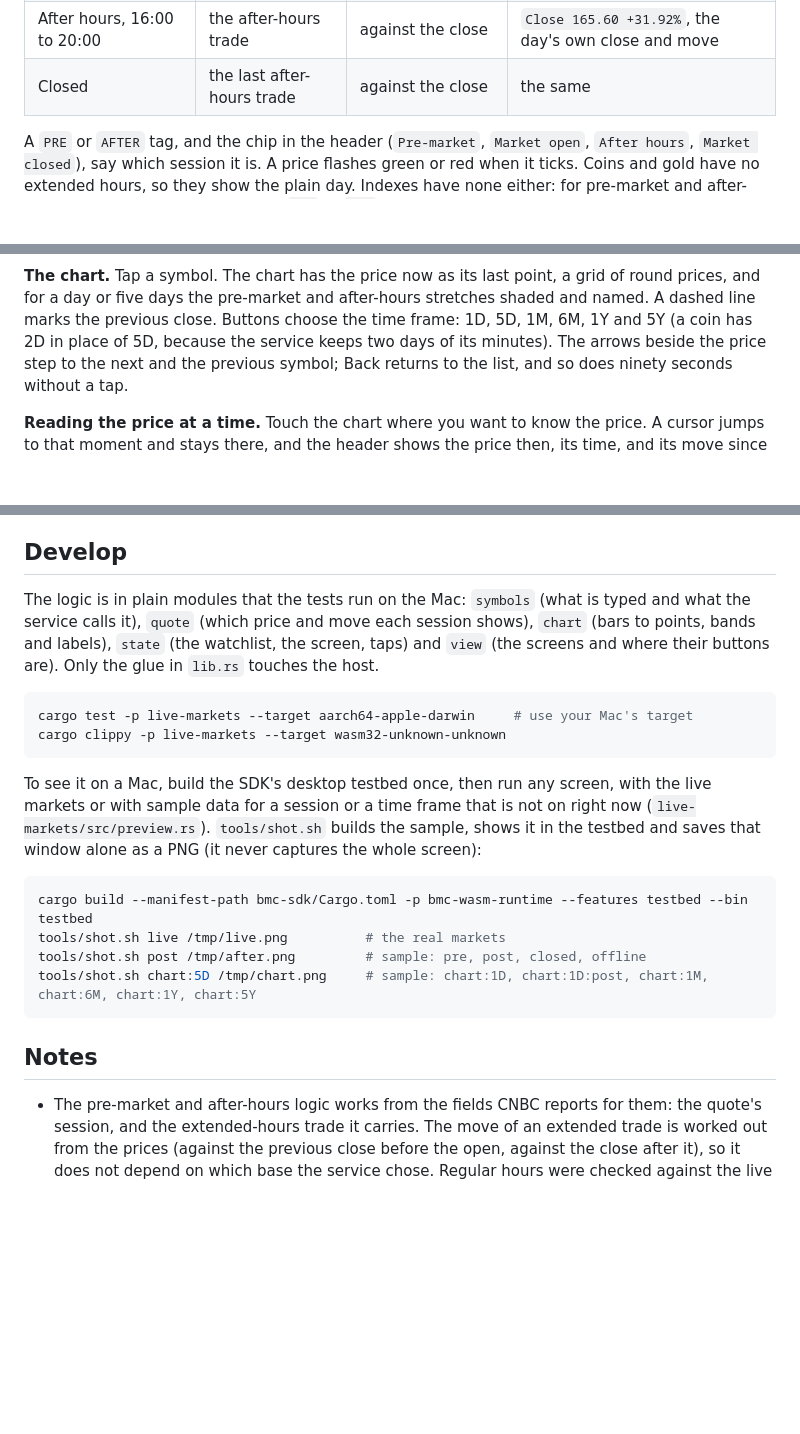
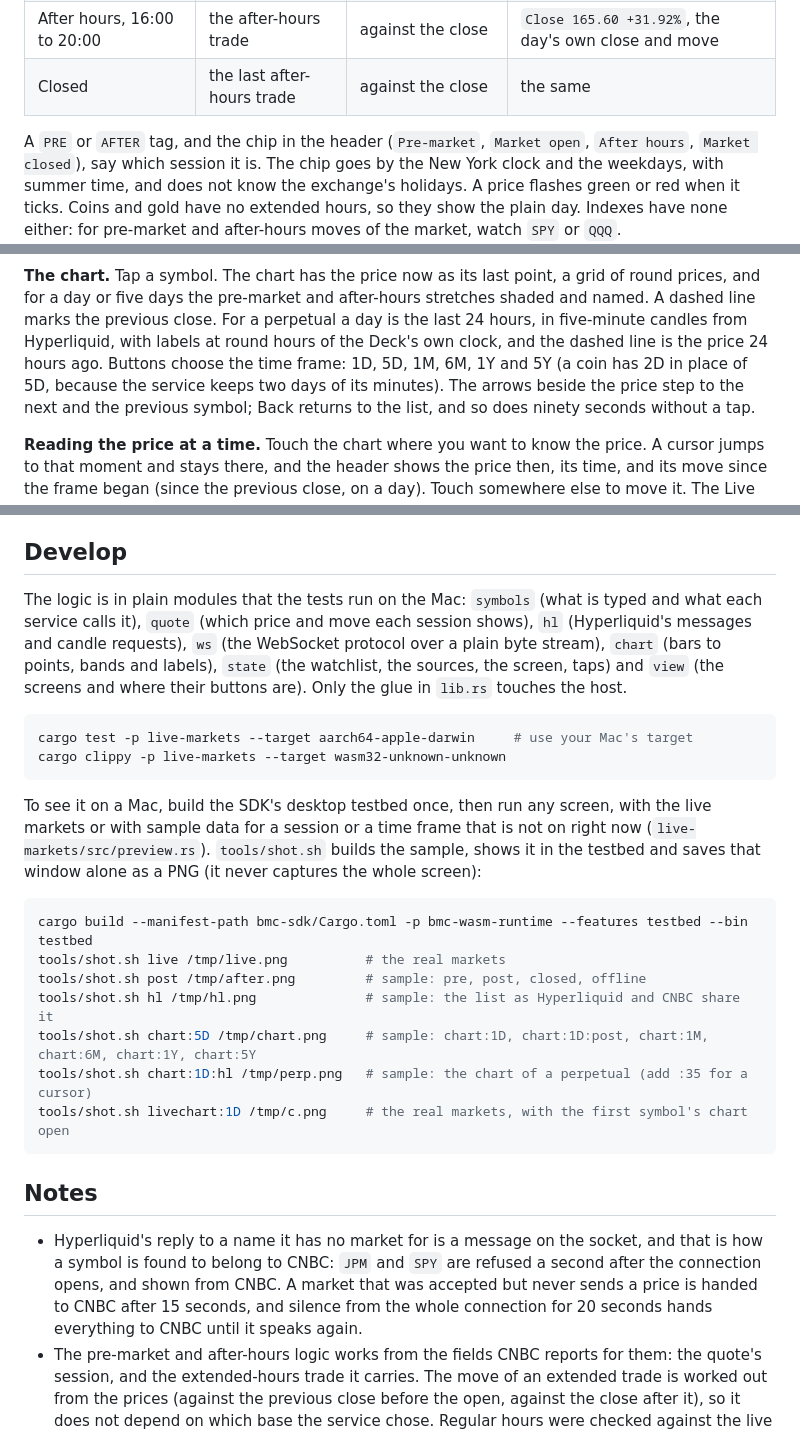
Before and after one commit to elliotalderson95/braiins-deck-markets, a Markdown page: README.md, 3 parts joined by grey strips. Rendered like a GitHub page; blank space fills up the shorter version.

````diff
--- a/README.md
+++ b/README.md
@@ -19,7 +41,8 @@ depends on the session.
 | Closed | the last after-hours trade | against the close | the same |
 
 A `PRE` or `AFTER` tag, and the chip in the header (`Pre-market`, `Market open`, `After hours`,
-`Market closed`), say which session it is. A price flashes green or red when it ticks. Coins and gold
+`Market closed`), say which session it is. The chip goes by the New York clock and the weekdays, with
+summer time, and does not know the exchange's holidays. A price flashes green or red when it ticks. Coins and gold
 have no extended hours, so they show the plain day. Indexes have none either: for pre-market and
 after-hours moves of the market, watch `SPY` or `QQQ`.
 
@@ -27,7 +50,8 @@ after-hours moves of the market, watch `SPY` or `QQQ`.
 
 **The chart.** Tap a symbol. The chart has the price now as its last point, a grid of round prices, and
 for a day or five days the pre-market and after-hours stretches shaded and named. A dashed line marks the
-previous close. Buttons choose the time frame: 1D, 5D, 1M, 6M, 1Y and 5Y (a coin has 2D in place of 5D,
+previous close. For a perpetual a day is the last 24 hours, in five-minute candles from Hyperliquid, with
+labels at round hours of the Deck's own clock, and the dashed line is the price 24 hours ago. Buttons choose the time frame: 1D, 5D, 1M, 6M, 1Y and 5Y (a coin has 2D in place of 5D,
 because the service keeps two days of its minutes). The arrows beside the price step to the next and the
 previous symbol; Back returns to the list, and so does ninety seconds without a tap.
 
@@ -100,10 +143,11 @@ installed version; raise `version` in `live-markets/manifest.json` for an update
 
 ## Develop
 
-The logic is in plain modules that the tests run on the Mac: `symbols` (what is typed and what the service
-calls it), `quote` (which price and move each session shows), `chart` (bars to points, bands and labels),
-`state` (the watchlist, the screen, taps) and `view` (the screens and where their buttons are). Only the
-glue in `lib.rs` touches the host.
+The logic is in plain modules that the tests run on the Mac: `symbols` (what is typed and what each service
+calls it), `quote` (which price and move each session shows), `hl` (Hyperliquid's messages and candle
+requests), `ws` (the WebSocket protocol over a plain byte stream), `chart` (bars to points, bands and
+labels), `state` (the watchlist, the sources, the screen, taps) and `view` (the screens and where their
+buttons are). Only the glue in `lib.rs` touches the host.
 
 ```bash
 cargo test -p live-markets --target aarch64-apple-darwin     # use your Mac's target
@@ -119,11 +163,18 @@ never captures the whole screen):
 cargo build --manifest-path bmc-sdk/Cargo.toml -p bmc-wasm-runtime --features testbed --bin testbed
 tools/shot.sh live /tmp/live.png          # the real markets
 tools/shot.sh post /tmp/after.png         # sample: pre, post, closed, offline
+tools/shot.sh hl /tmp/hl.png              # sample: the list as Hyperliquid and CNBC share it
 tools/shot.sh chart:5D /tmp/chart.png     # sample: chart:1D, chart:1D:post, chart:1M, chart:6M, chart:1Y, chart:5Y
+tools/shot.sh chart:1D:hl /tmp/perp.png   # sample: the chart of a perpetual (add :35 for a cursor)
+tools/shot.sh livechart:1D /tmp/c.png     # the real markets, with the first symbol's chart open
 ```
 
 ## Notes
 
+- Hyperliquid's reply to a name it has no market for is a message on the socket, and that is how a symbol is
+  found to belong to CNBC: `JPM` and `SPY` are refused a second after the connection opens, and shown from
+  CNBC. A market that was accepted but never sends a price is handed to CNBC after 15 seconds, and
+  silence from the whole connection for 20 seconds hands everything to CNBC until it speaks again.
 - The pre-market and after-hours logic works from the fields CNBC reports for them: the quote's session,
   and the extended-hours trade it carries. The move of an extended trade is worked out from the prices
   (against the previous close before the open, against the close after it), so it does not depend on which
````
Also changed, not shown: other parts of README.md (+58 -16 lines), docs/hl-chart-1D.png (added), docs/hl-chart-5D-cursor.png (added), docs/hl-list.png (added), 14 other files.
